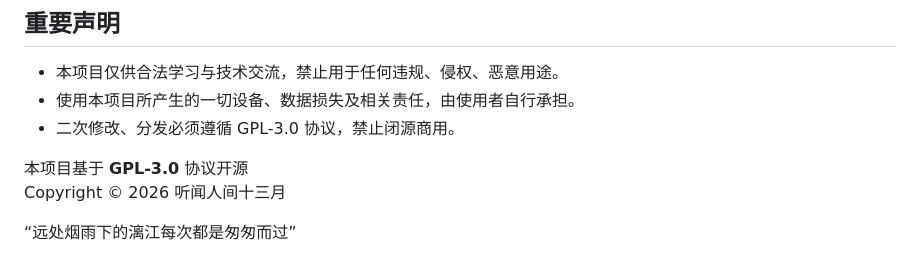
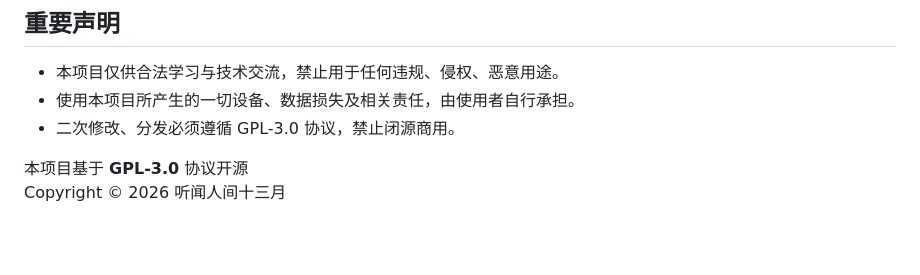
Before and after one commit to TWRJSSY/File_Redirector, a Markdown page: README.md, the part around the change. Rendered like a GitHub page; blank space fills up the shorter version.

```diff
--- a/README.md
+++ b/README.md
@@ -90,5 +90,3 @@ file_redirector/
 
 本项目基于 **GPL-3.0** 协议开源
 Copyright © 2026 听闻人间十三月
-
-“远处烟雨下的漓江每次都是匆匆而过”
```
